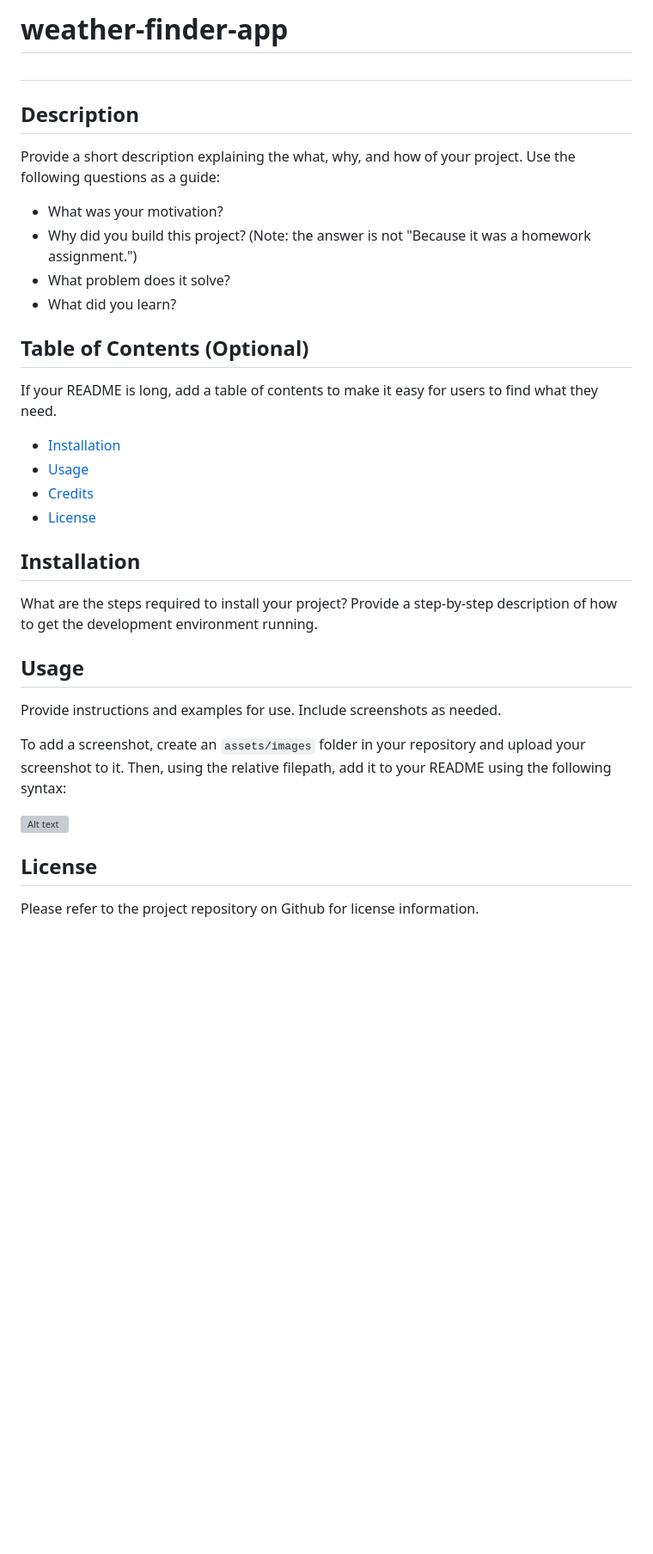
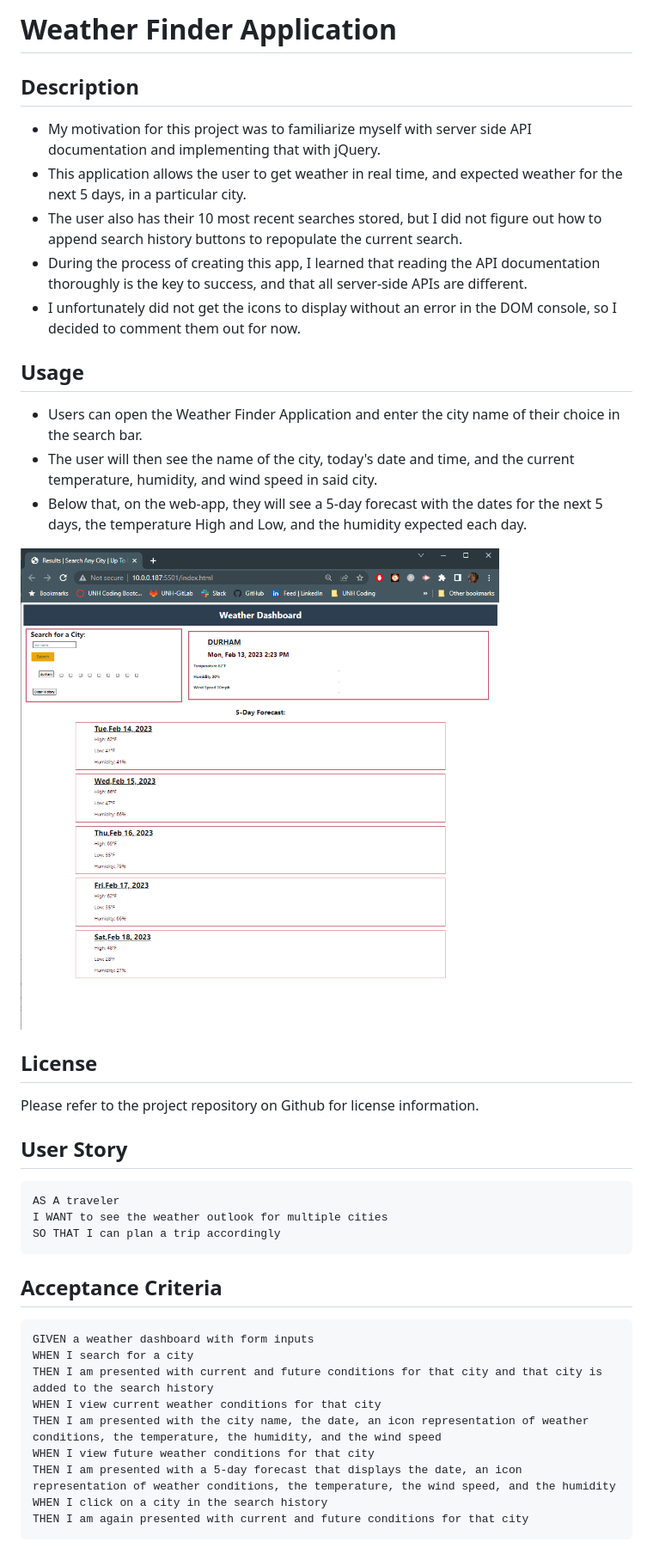
Before and after one commit to Nietru/weather-finder-app, a Markdown page: README.md, the part around the change. Shown: that part at 86% size. GitHub-like rendering; pictures changed too: Assets/images/Capture1.PNG (added); blank space fills up the shorter version; grey boxes are pictures that could not be loaded.

Commit message:
completed the readme for this project

````diff
--- a/README.md
+++ b/README.md
@@ -1,37 +1,43 @@
-# weather-finder-app
-
-# <Your-Project-Title>
+# Weather Finder Application
 
 ## Description
 
-Provide a short description explaining the what, why, and how of your project. Use the following questions as a guide:
-
-- What was your motivation?
-- Why did you build this project? (Note: the answer is not "Because it was a homework assignment.")
-- What problem does it solve?
-- What did you learn?
-
-## Table of Contents (Optional)
-
-If your README is long, add a table of contents to make it easy for users to find what they need.
-
-- [Installation](#installation)
-- [Usage](#usage)
-- [Credits](#credits)
-- [License](#license)
-
-## Installation
-
-What are the steps required to install your project? Provide a step-by-step description of how to get the development environment running.
+- My motivation for this project was to familiarize myself with server side API documentation and implementing that with jQuery.
+- This application allows the user to get weather in real time, and expected weather for the next 5 days, in a particular city.
+- The user also has their 10 most recent searches stored, but I did not figure out how to append search history buttons to repopulate the current search.
+- During the process of creating this app, I learned that reading the API documentation thoroughly is the key to success, and that all server-side APIs are different.
+- I unfortunately did not get the icons to display without an error in the DOM console, so I decided to comment them out for now.
 
 ## Usage
 
-Provide instructions and examples for use. Include screenshots as needed.
+- Users can open the Weather Finder Application and enter the city name of their choice in the search bar.
+- The user will then see the name of the city, today's date and time, and the current temperature, humidity, and wind speed in said city.
+- Below that, on the web-app, they will see a 5-day forecast with the dates for the next 5 days, the temperature High and Low, and the humidity expected each day.
 
-To add a screenshot, create an `assets/images` folder in your repository and upload your screenshot to it. Then, using the relative filepath, add it to your README using the following syntax:
-
-![Alt text](/relative/path/to/img.jpg?raw=true "Optional Title")
+![An image of the Weather Finder Application](./Assets/images/Capture1.PNG?raw=true)
 
 ## License
 
 Please refer to the project repository on Github for license information.
+
+## User Story
+
+```
+AS A traveler
+I WANT to see the weather outlook for multiple cities
+SO THAT I can plan a trip accordingly
+```
+
+## Acceptance Criteria
+
+```
+GIVEN a weather dashboard with form inputs
+WHEN I search for a city
+THEN I am presented with current and future conditions for that city and that city is added to the search history
+WHEN I view current weather conditions for that city
+THEN I am presented with the city name, the date, an icon representation of weather conditions, the temperature, the humidity, and the wind speed
+WHEN I view future weather conditions for that city
+THEN I am presented with a 5-day forecast that displays the date, an icon representation of weather conditions, the temperature, the wind speed, and the humidity
+WHEN I click on a city in the search history
+THEN I am again presented with current and future conditions for that city
+```
````
